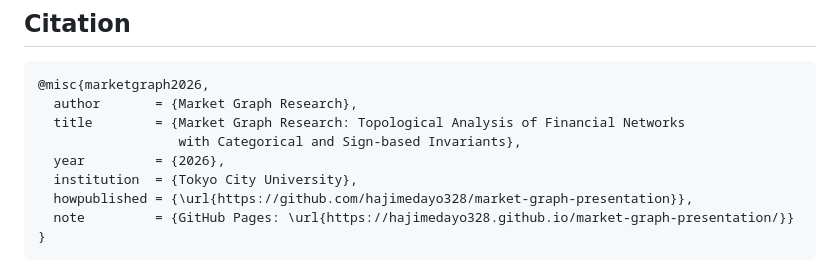
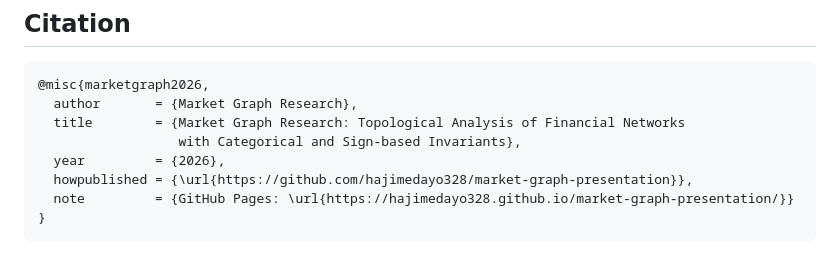
Before and after one commit to hajimedayo328/market-graph-presentation, a Markdown page: README.md, the part around the change. Drawn GitHub-style.

Commit message:
fix: README citation から institution(大学名)も除去

```diff
--- a/README.md
+++ b/README.md
@@ -155,7 +155,6 @@ pytest -v
   title        = {Market Graph Research: Topological Analysis of Financial Networks
                   with Categorical and Sign-based Invariants},
   year         = {2026},
-  institution  = {Tokyo City University},
   howpublished = {\url{https://github.com/hajimedayo328/market-graph-presentation}},
   note         = {GitHub Pages: \url{https://hajimedayo328.github.io/market-graph-presentation/}}
 }
```
